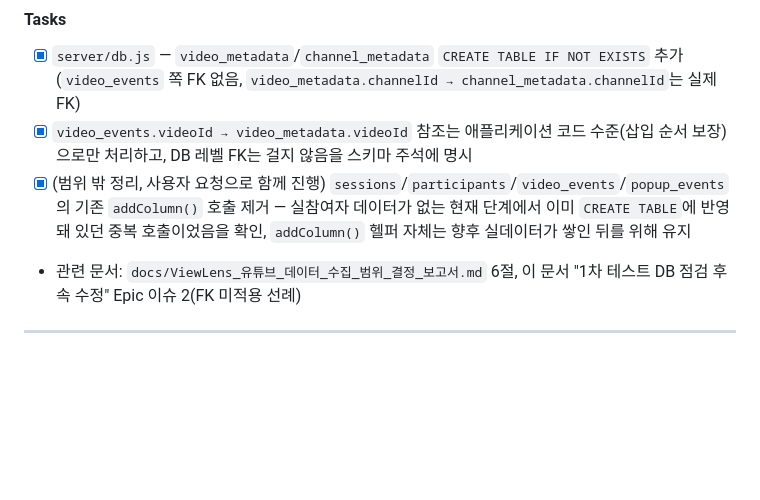
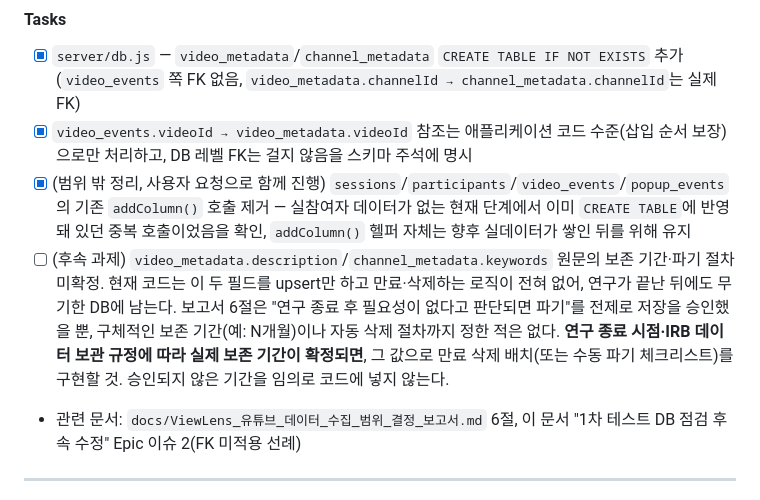
Before and after one commit to mangoooooo1/youtube-bias-feedback, a Markdown page: docs/07-작업5.md, the part around one of its changes. GitHub-like rendering; blank space fills up the shorter version.

```diff
--- a/docs/07-작업5.md
+++ b/docs/07-작업5.md
@@ -802,6 +808,7 @@
 - [x] `server/db.js` — `video_metadata`/`channel_metadata` `CREATE TABLE IF NOT EXISTS` 추가(`video_events` 쪽 FK 없음, `video_metadata.channelId → channel_metadata.channelId`는 실제 FK)
 - [x] `video_events.videoId → video_metadata.videoId` 참조는 애플리케이션 코드 수준(삽입 순서 보장)으로만 처리하고, DB 레벨 FK는 걸지 않음을 스키마 주석에 명시
 - [x] (범위 밖 정리, 사용자 요청으로 함께 진행) `sessions`/`participants`/`video_events`/`popup_events`의 기존 `addColumn()` 호출 제거 — 실참여자 데이터가 없는 현재 단계에서 이미 `CREATE TABLE`에 반영돼 있던 중복 호출이었음을 확인, `addColumn()` 헬퍼 자체는 향후 실데이터가 쌓인 뒤를 위해 유지
+- [ ] (후속 과제) `video_metadata.description`/`channel_metadata.keywords` 원문의 보존 기간·파기 절차 미확정. 현재 코드는 이 두 필드를 upsert만 하고 만료·삭제하는 로직이 전혀 없어, 연구가 끝난 뒤에도 무기한 DB에 남는다. 보고서 6절은 "연구 종료 후 필요성이 없다고 판단되면 파기"를 전제로 저장을 승인했을 뿐, 구체적인 보존 기간(예: N개월)이나 자동 삭제 절차까지 정한 적은 없다. **연구 종료 시점·IRB 데이터 보관 규정에 따라 실제 보존 기간이 확정되면**, 그 값으로 만료 삭제 배치(또는 수동 파기 체크리스트)를 구현할 것. 승인되지 않은 기간을 임의로 코드에 넣지 않는다.
 
 - 관련 문서: `docs/ViewLens_유튜브_데이터_수집_범위_결정_보고서.md` 6절, 이 문서 "1차 테스트 DB 점검 후속 수정" Epic 이슈 2(FK 미적용 선례)
 
```
Also changed, not shown: other parts of docs/07-작업5.md (+8 -2 lines).
